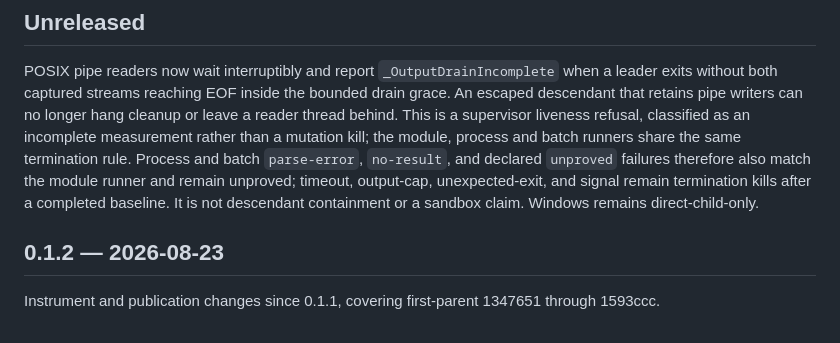
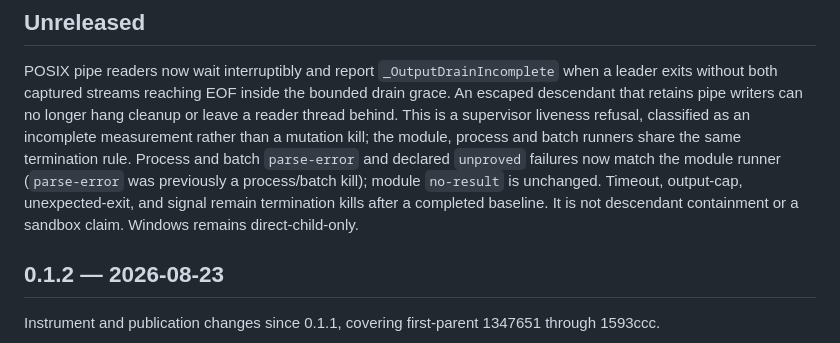
Before and after one commit to corpus-adequacy/corpus-adequacy, a Markdown page: CHANGELOG.md, the part around the change. Drawn GitHub-style.

Commit message:
docs(scoring): distinguish runner failure vocabularies

```diff
--- a/CHANGELOG.md
+++ b/CHANGELOG.md
@@ -8,11 +8,11 @@ bounded drain grace. An escaped descendant that retains pipe writers can no
 longer hang cleanup or leave a reader thread behind. This is a supervisor
 liveness refusal, classified as an incomplete measurement rather than a
 mutation kill; the module, process and batch runners share the same termination
-rule. Process and batch `parse-error`, `no-result`, and declared `unproved`
-failures therefore also match the module runner and remain unproved; timeout,
-output-cap, unexpected-exit, and signal remain termination kills after a
-completed baseline. It is not descendant containment or a sandbox claim.
-Windows remains direct-child-only.
+rule. Process and batch `parse-error` and declared `unproved` failures now
+match the module runner (`parse-error` was previously a process/batch kill);
+module `no-result` is unchanged. Timeout, output-cap, unexpected-exit, and
+signal remain termination kills after a completed baseline. It is not
+descendant containment or a sandbox claim. Windows remains direct-child-only.
 
 ## 0.1.2 — 2026-08-23
 
```
